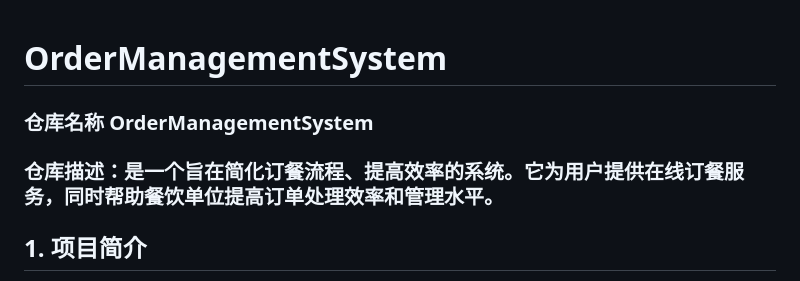
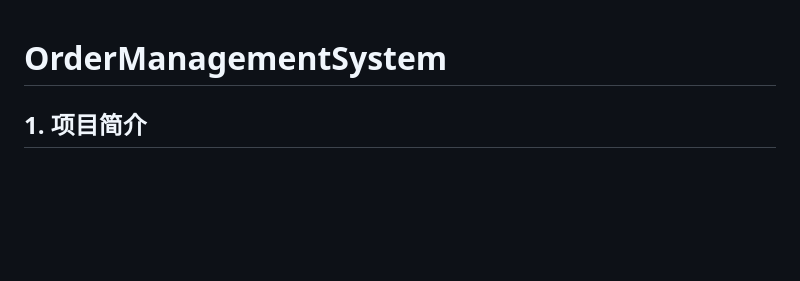
Before and after one commit to Kaia0624/OrderManagementSystem-, a Markdown page: README.md, the part around the change. GitHub-like rendering; blank space fills up the shorter version.

```diff
--- a/README.md
+++ b/README.md
@@ -1,8 +1,4 @@
 # OrderManagementSystem
-
- ### 仓库名称 **OrderManagementSystem**
-
- ### 仓库描述：是一个旨在简化订餐流程、提高效率的系统。它为用户提供在线订餐服务，同时帮助餐饮单位提高订单处理效率和管理水平。
 
 ## 1. 项目简介
 
```
